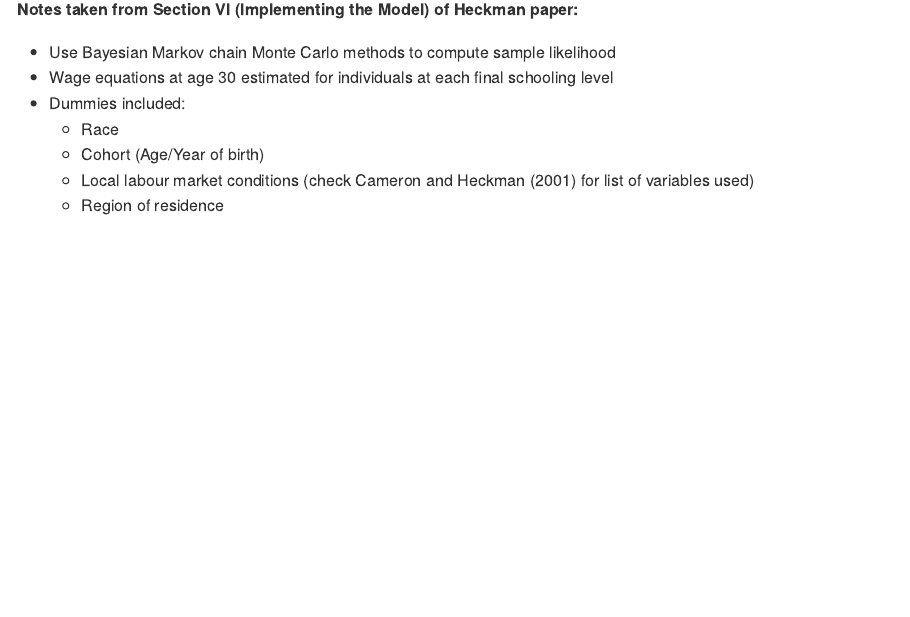
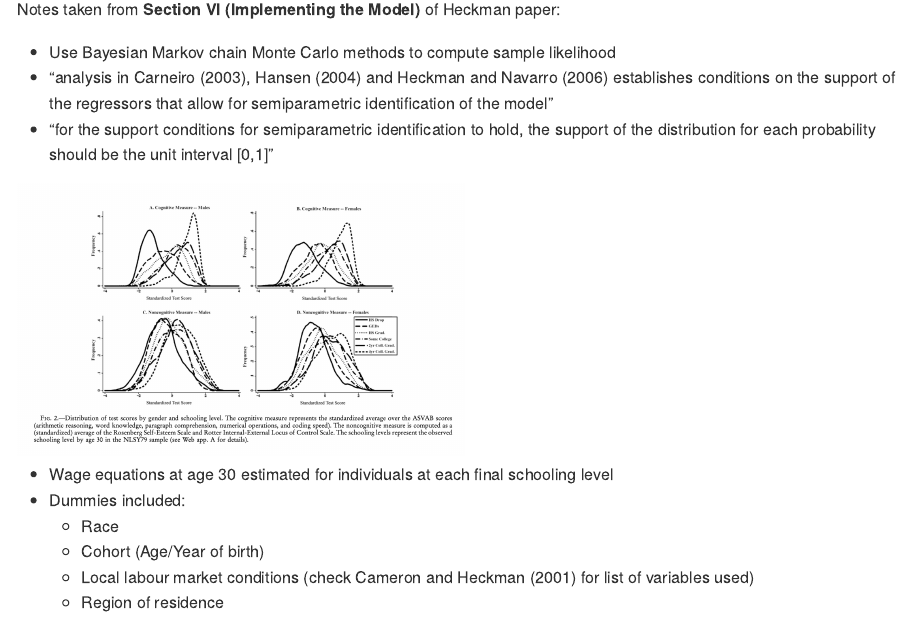
Before and after one commit to mattthomo/Thesis_data_work, an R Markdown document (Meeting_notes/Meeting_03_10_2025.Rmd): the page in a window 1100 px wide, from 380 px down. The pictures show the output file Meeting_notes/Meeting_03_10_2025.md that the author committed with the source, drawn offline in the style of GitHub.

Commit message:
Update meeting notes

````diff
--- a/Meeting_notes/Meeting_03_10_2025.Rmd
+++ b/Meeting_notes/Meeting_03_10_2025.Rmd
@@ -13,7 +13,13 @@ This document summarises the empirical methods employed in Heckman (2006)
 Notes taken from __Section VI (Implementing the Model)__ of Heckman paper:
 
 - Use Bayesian Markov chain Monte Carlo methods to compute sample likelihood
--
+- "analysis in Carneiro (2003), Hansen (2004) and Heckman and Navarro (2006) establishes conditions on the support of the regressors that allow for semiparametric identification of the model"
+- "for the support conditions for semiparametric identification to hold, the support of the distribution for each probability should be the unit interval [0,1]"
+
+```{r echo=FALSE, out.width='50%'}
+knitr::include_graphics('/Users/matthewthompson/Documents/Stellenbosch University/Masters/Research Assignment/Data_work/output/Image 2025-10-02 at 18.09.jpeg')
+```
+
 - Wage equations at age 30 estimated for individuals at each final schooling level
 - Dummies included:
     - Race
````
Also changed, not shown: Meeting_notes/Meeting_03_10_2025.md, output/Image 2025-10-02 at 18.09.jpeg (added), 1 other file.
